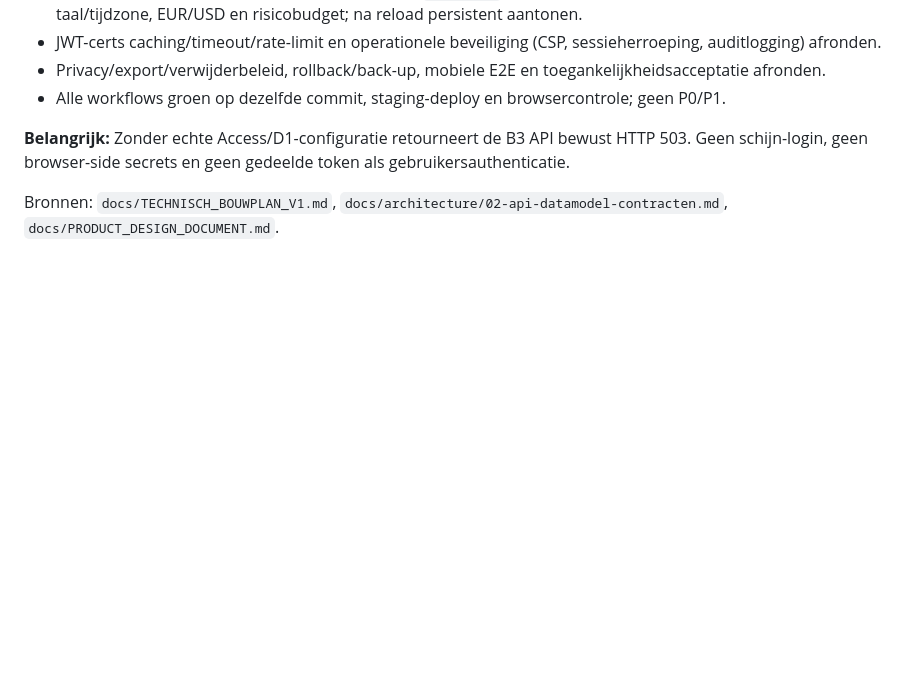
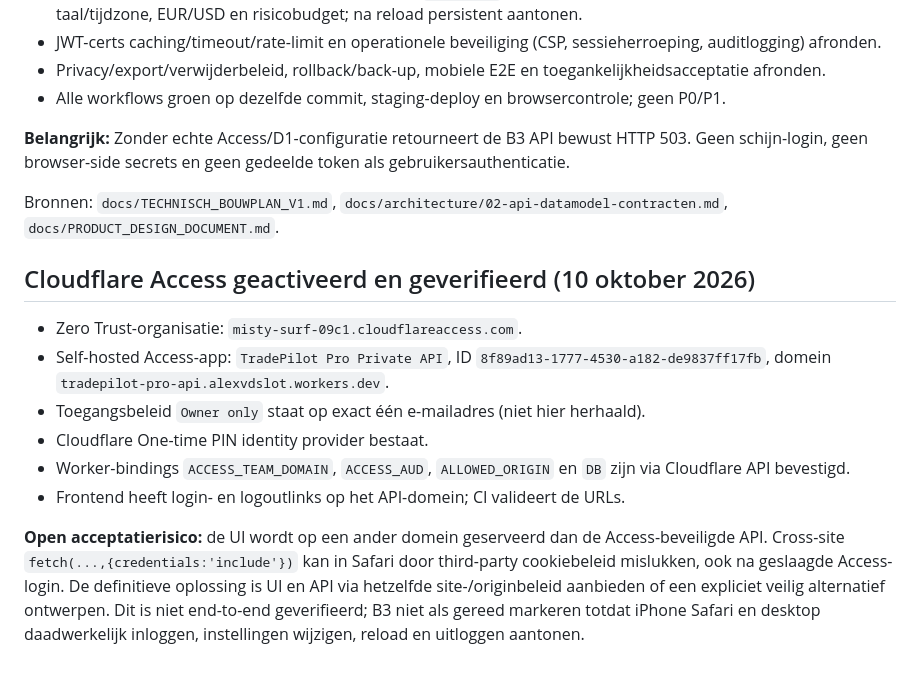
Before and after one commit to alexvdslot-debug/TradePilot, a Markdown page: docs/B3_ACCEPTATIE_STATUS.md, the part around the change. Rendered like a GitHub page; blank space fills up the shorter version.

Commit message:
docs(B3): record verified Access owner policy and outstanding cross-site Safari login risk

```diff
--- a/docs/B3_ACCEPTATIE_STATUS.md
+++ b/docs/B3_ACCEPTATIE_STATUS.md
@@ -27,3 +27,13 @@
 **Belangrijk:** Zonder echte Access/D1-configuratie retourneert de B3 API bewust HTTP 503. Geen schijn-login, geen browser-side secrets en geen gedeelde token als gebruikersauthenticatie.
 
 Bronnen: `docs/TECHNISCH_BOUWPLAN_V1.md`, `docs/architecture/02-api-datamodel-contracten.md`, `docs/PRODUCT_DESIGN_DOCUMENT.md`.
+
+## Cloudflare Access geactiveerd en geverifieerd (10 oktober 2026)
+- Zero Trust-organisatie: `misty-surf-09c1.cloudflareaccess.com`.
+- Self-hosted Access-app: `TradePilot Pro Private API`, ID `8f89ad13-1777-4530-a182-de9837ff17fb`, domein `tradepilot-pro-api.alexvdslot.workers.dev`.
+- Toegangsbeleid `Owner only` staat op exact één e-mailadres (niet hier herhaald).
+- Cloudflare One-time PIN identity provider bestaat.
+- Worker-bindings `ACCESS_TEAM_DOMAIN`, `ACCESS_AUD`, `ALLOWED_ORIGIN` en `DB` zijn via Cloudflare API bevestigd.
+- Frontend heeft login- en logoutlinks op het API-domein; CI valideert de URLs.
+
+**Open acceptatierisico:** de UI wordt op een ander domein geserveerd dan de Access-beveiligde API. Cross-site `fetch(...,{credentials:'include'})` kan in Safari door third-party cookiebeleid mislukken, ook na geslaagde Access-login. De definitieve oplossing is UI en API via hetzelfde site-/originbeleid aanbieden of een expliciet veilig alternatief ontwerpen. Dit is niet end-to-end geverifieerd; B3 niet als gereed markeren totdat iPhone Safari en desktop daadwerkelijk inloggen, instellingen wijzigen, reload en uitloggen aantonen.
```
